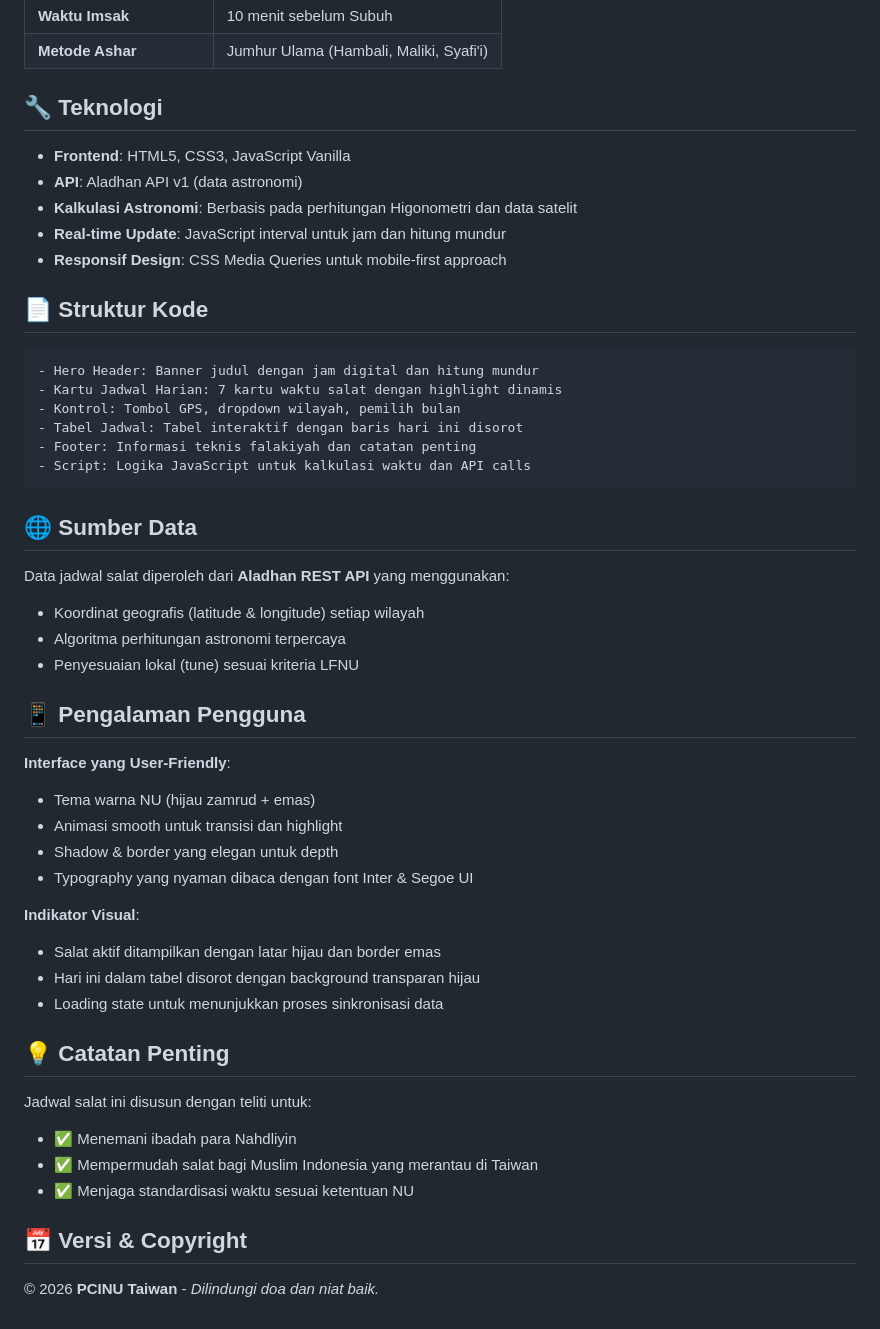
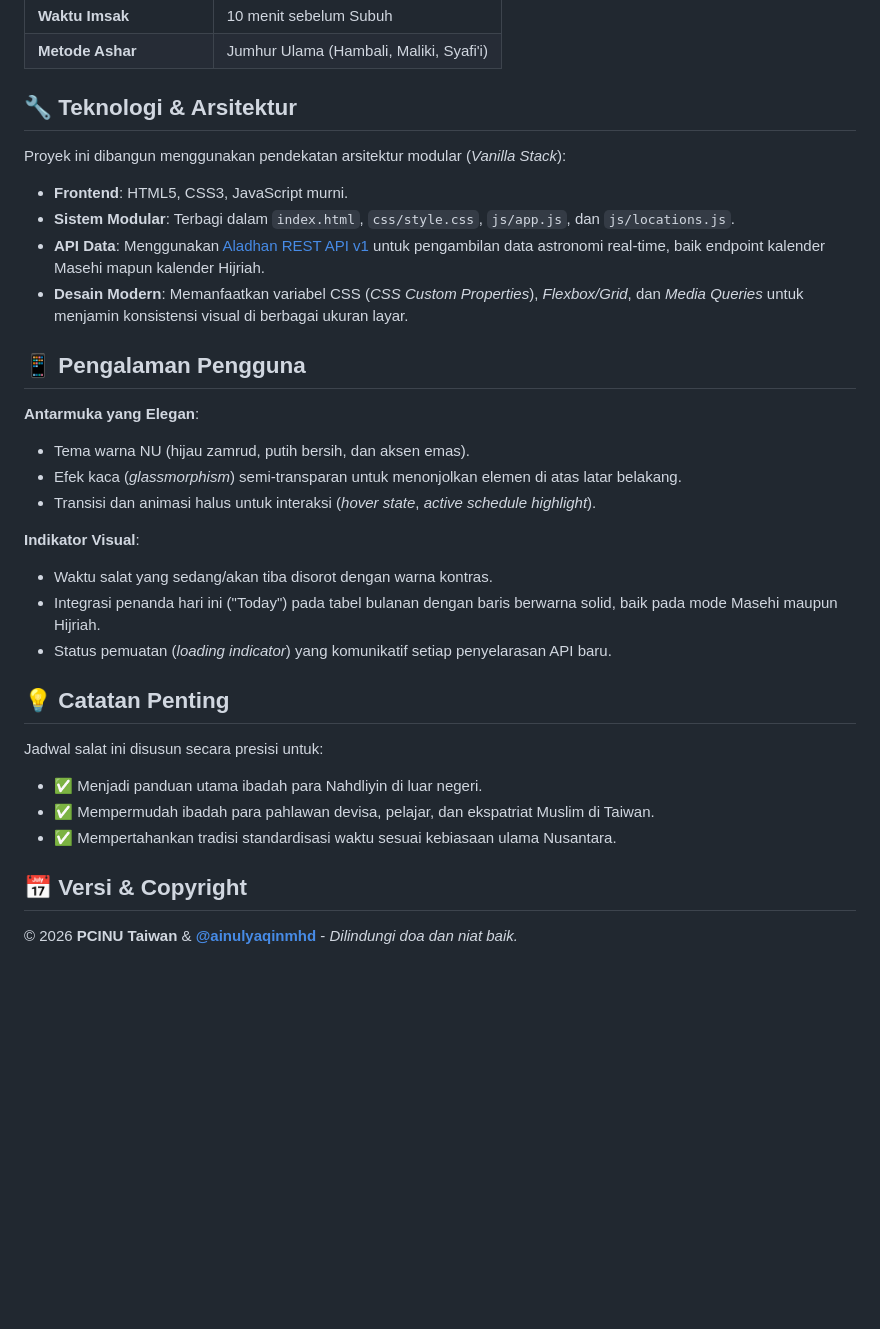
Before and after one commit to ainulyaqinmhd/jadwalsalattaiwan, a Markdown page: README.md, the part around one of its changes. GitHub-like rendering; blank space fills up the shorter version.

Commit message:
docs: update README with enhanced feature descriptions, technical architecture, and UI design details

````diff
--- a/README.md
+++ b/README.md
@@ -34,52 +34,33 @@ Perhitungan jadwal salat merujuk pada standar otentik **Lembaga Falakiyah Pengur
 | **Waktu Imsak** | 10 menit sebelum Subuh |
 | **Metode Ashar** | Jumhur Ulama (Hambali, Maliki, Syafi'i) |
 
-## 🔧 Teknologi
+## 🔧 Teknologi & Arsitektur
 
-- **Frontend**: HTML5, CSS3, JavaScript Vanilla
-- **API**: Aladhan API v1 (data astronomi)
-- **Kalkulasi Astronomi**: Berbasis pada perhitungan Higonometri dan data satelit
-- **Real-time Update**: JavaScript interval untuk jam dan hitung mundur
-- **Responsif Design**: CSS Media Queries untuk mobile-first approach
-
-## 📄 Struktur Kode
-
-```html
-- Hero Header: Banner judul dengan jam digital dan hitung mundur
-- Kartu Jadwal Harian: 7 kartu waktu salat dengan highlight dinamis
-- Kontrol: Tombol GPS, dropdown wilayah, pemilih bulan
-- Tabel Jadwal: Tabel interaktif dengan baris hari ini disorot
-- Footer: Informasi teknis falakiyah dan catatan penting
-- Script: Logika JavaScript untuk kalkulasi waktu dan API calls
-```
-
-## 🌐 Sumber Data
-
-Data jadwal salat diperoleh dari **Aladhan REST API** yang menggunakan:
-- Koordinat geografis (latitude & longitude) setiap wilayah
-- Algoritma perhitungan astronomi terpercaya
-- Penyesuaian lokal (tune) sesuai kriteria LFNU
+Proyek ini dibangun menggunakan pendekatan arsitektur modular (*Vanilla Stack*):
+- **Frontend**: HTML5, CSS3, JavaScript murni.
+- **Sistem Modular**: Terbagi dalam `index.html`, `css/style.css`, `js/app.js`, dan `js/locations.js`.
+- **API Data**: Menggunakan [Aladhan REST API v1](https://aladhan.com/prayer-api) untuk pengambilan data astronomi real-time, baik endpoint kalender Masehi mapun kalender Hijriah.
+- **Desain Modern**: Memanfaatkan variabel CSS (*CSS Custom Properties*), *Flexbox/Grid*, dan *Media Queries* untuk menjamin konsistensi visual di berbagai ukuran layar.
 
 ## 📱 Pengalaman Pengguna
 
-**Interface yang User-Friendly**:
-- Tema warna NU (hijau zamrud + emas)
-- Animasi smooth untuk transisi dan highlight
-- Shadow & border yang elegan untuk depth
-- Typography yang nyaman dibaca dengan font Inter & Segoe UI
+**Antarmuka yang Elegan**:
+- Tema warna NU (hijau zamrud, putih bersih, dan aksen emas).
+- Efek kaca (*glassmorphism*) semi-transparan untuk menonjolkan elemen di atas latar belakang.
+- Transisi dan animasi halus untuk interaksi (*hover state*, *active schedule highlight*).
 
 **Indikator Visual**:
-- Salat aktif ditampilkan dengan latar hijau dan border emas
-- Hari ini dalam tabel disorot dengan background transparan hijau
-- Loading state untuk menunjukkan proses sinkronisasi data
+- Waktu salat yang sedang/akan tiba disorot dengan warna kontras.
+- Integrasi penanda hari ini ("Today") pada tabel bulanan dengan baris berwarna solid, baik pada mode Masehi maupun Hijriah.
+- Status pemuatan (*loading indicator*) yang komunikatif setiap penyelarasan API baru.
 
 ## 💡 Catatan Penting
 
-Jadwal salat ini disusun dengan teliti untuk:
-- ✅ Menemani ibadah para Nahdliyin
-- ✅ Mempermudah salat bagi Muslim Indonesia yang merantau di Taiwan
-- ✅ Menjaga standardisasi waktu sesuai ketentuan NU
+Jadwal salat ini disusun secara presisi untuk:
+- ✅ Menjadi panduan utama ibadah para Nahdliyin di luar negeri.
+- ✅ Mempermudah ibadah para pahlawan devisa, pelajar, dan ekspatriat Muslim di Taiwan.
+- ✅ Mempertahankan tradisi standardisasi waktu sesuai kebiasaan ulama Nusantara.
 
 ## 📅 Versi & Copyright
 
-© 2026 **PCINU Taiwan** - _Dilindungi doa dan niat baik._
+© 2026 **PCINU Taiwan** & **[@ainulyaqinmhd](https://github.com/ainulyaqinmhd)** - _Dilindungi doa dan niat baik._
````
Also changed, not shown: other parts of README.md (+9 -9 lines).
